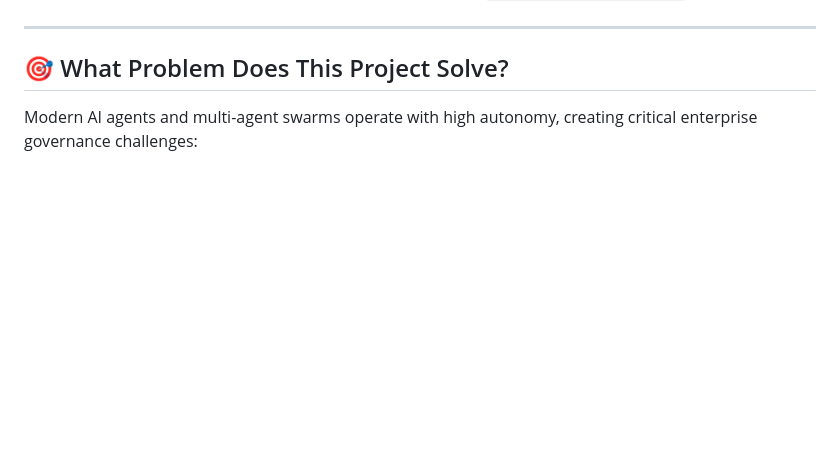
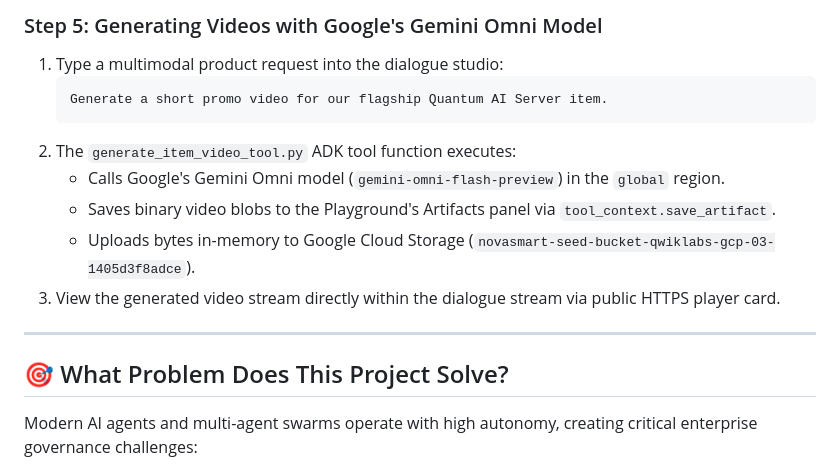
Before and after one commit to GanTechProject/NovaSmartAIGovernanceScorecard, a Markdown page: README.md, the part around one of its changes. GitHub-like rendering; blank space fills up the shorter version.

Commit message:
Add Comprehensive User Manual & Usage Guide (Steps 1-5, Canvas Layout, Multi-Agent Visualization) to README.md

````diff
--- a/README.md
+++ b/README.md
@@ -18,3 +89,13 @@
+### Step 5: Generating Videos with Google's Gemini Omni Model
+1. Type a multimodal product request into the dialogue studio:
+   ```text
+   Generate a short promo video for our flagship Quantum AI Server item.
+   ```
+2. The `generate_item_video_tool.py` ADK tool function executes:
+   - Calls Google's Gemini Omni model (`gemini-omni-flash-preview`) in the `global` region.
+   - Saves binary video blobs to the Playground's Artifacts panel via `tool_context.save_artifact`.
+   - Uploads bytes in-memory to Google Cloud Storage (`novasmart-seed-bucket-qwiklabs-gcp-03-1405d3f8adce`).
+3. View the generated video stream directly within the dialogue stream via public HTTPS player card.
 
 ---
 
````
Also changed, not shown: other parts of README.md (+71 -0 lines).
